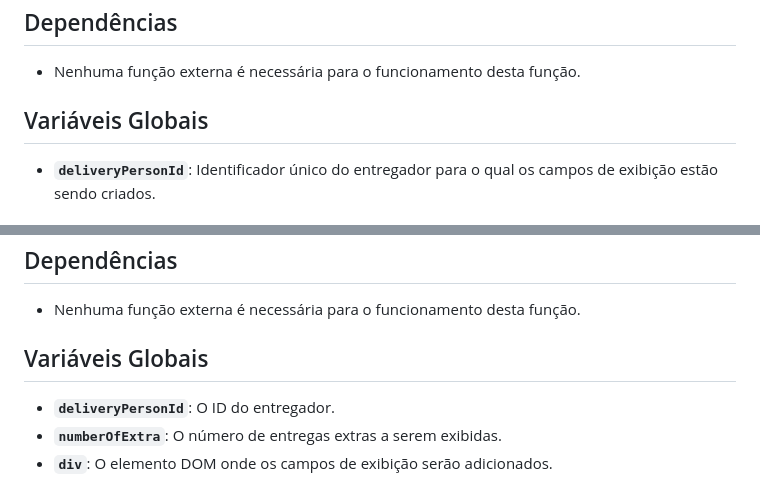
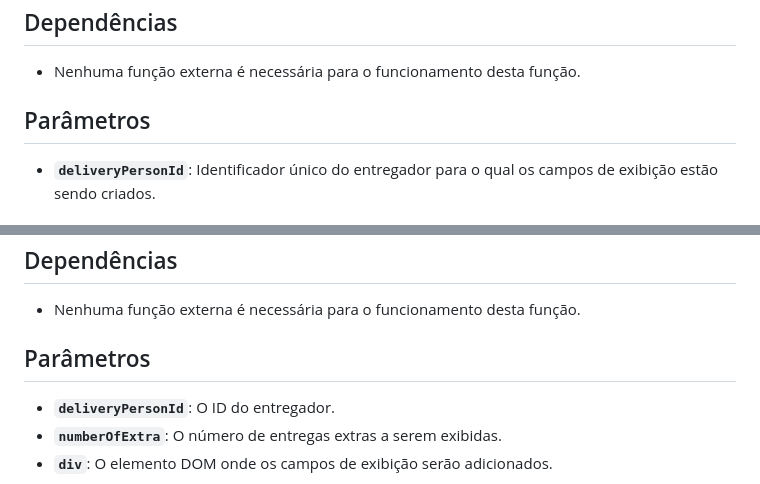
Before and after one commit to tiagosassis/formulario-relatorio, a Markdown page: docs/functions.md, 2 parts joined by grey strips. GitHub-like rendering.

```diff
--- a/docs/functions.md
+++ b/docs/functions.md
@@ -77,7 +77,7 @@ Cria um campo de texto para exibir informações do entregador no relatório.
 ## Dependências
 - Nenhuma função externa é necessária para o funcionamento desta função.
 
-## Variáveis Globais
+## Parâmetros
 - **`deliveryPersonId`**: Identificador único do entregador para o qual os campos de exibição estão sendo criados.
 
 ## Funcionamento
@@ -111,7 +111,7 @@ Cria campos de exibição para entregas extras no relatório.
 ## Dependências
 - Nenhuma função externa é necessária para o funcionamento desta função.
 
-## Variáveis Globais
+## Parâmetros
 - **`deliveryPersonId`**: O ID do entregador.
 - **`numberOfExtra`**: O número de entregas extras a serem exibidas.
 - **`div`**: O elemento DOM onde os campos de exibição serão adicionados.
```
